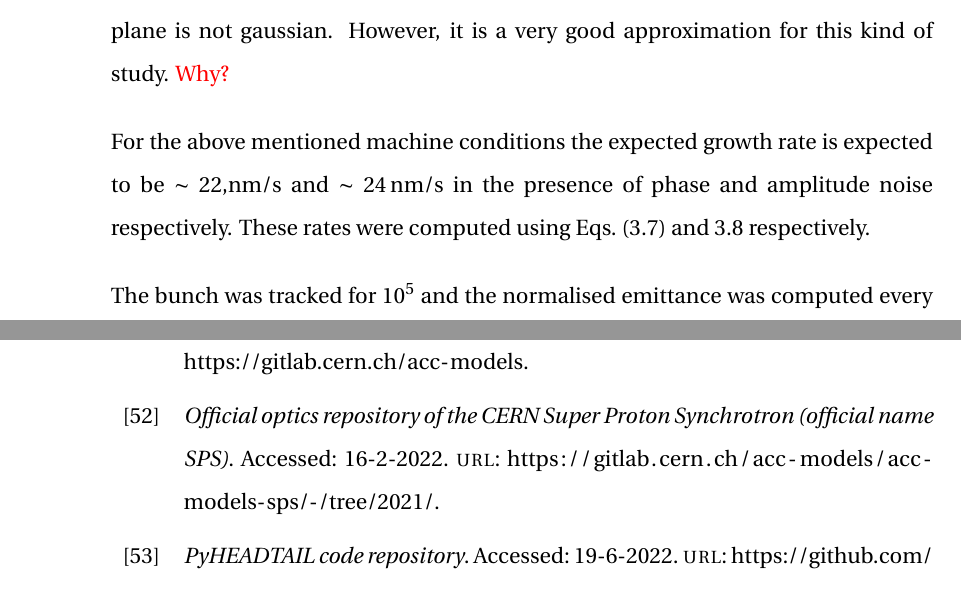
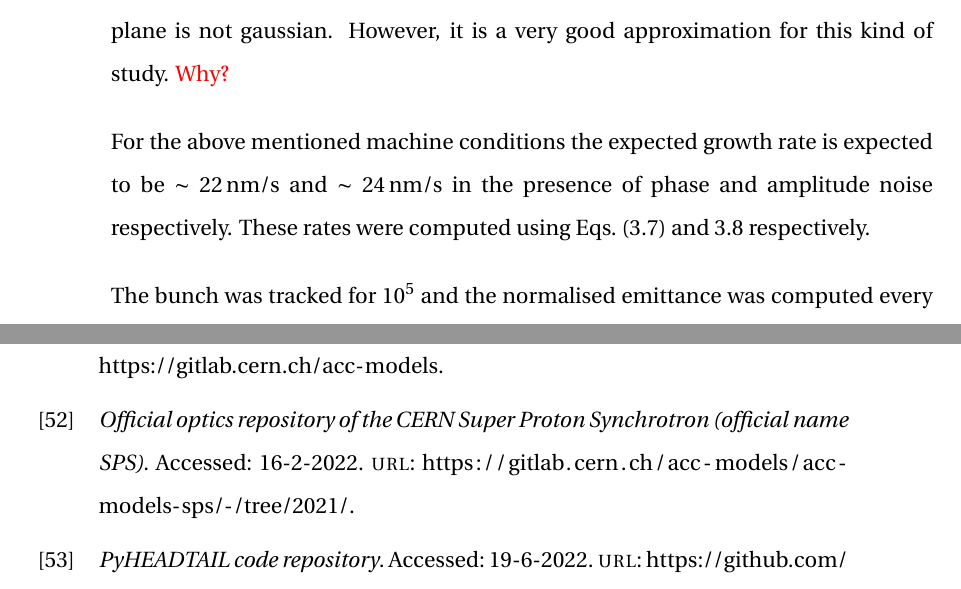
Before and after one commit to natriant/PhD_thesis, a LaTeX thesis (main.tex, which reads chapters/chapter06.tex): two parts of pages 125 and 221 of 229 before the commit and two parts of pages 125 and 220 of 228 after it, joined at a grey line, cut so that both start at the same text. Compiled offline with pdfLaTeX.

Commit message:
finish 6.3.3

```diff
--- a/chapters/chapter06.tex
+++ b/chapters/chapter06.tex
@@ -146,7 +146,7 @@ For the simulation setup, beam and machine conditions similar to the $\CC$ exper
 The nominal SPS lattice of MAD-X is used: dipoles, quadrupoles, and chromatic sextupoles as discussed in Section~\ref{sec:optics_model_designs}. It can be found in the GitLab repository of Ref.~\cite{cern_optics_repo}. The initial distribution of $10^5$ particles follows a gaussian both in transverse and longitudinal planes. In reality, the distribution in the longitudinal plane is not gaussian. However, it is a very good approximation for this kind of study. \textcolor{red}{Why?}
 
 
-For the above mentioned machine conditions the expected growth rate is expected to be $\sim$ 22,nm/s and $\sim$ 24\,nm/s in the presence of phase and amplitude noise respectively. These rates were computed using Eqs.~\eqref{eq:dey_an} and~\ref{eq:dey_pn} respectively.
+For the above mentioned machine conditions the expected growth rate is expected to be $\sim$ 22\,nm/s and $\sim$ 24\,nm/s in the presence of phase and amplitude noise respectively. These rates were computed using Eqs.~\eqref{eq:dey_an} and~\ref{eq:dey_pn} respectively.
 
 % Actual emittance definition used in sixtracklib simulations: https://docs.google.com/presentation/d/1rcSwhZBLZi0Js9jeFiVSLzR6HxhzljYkLLrBMahdqus/edit#slide=id.g6e85dffc41_2_60 . It has been shown that is gives the same results with pyheadtail (don't remember the date of the corresponding slides).
 
```
Also changed, not shown: chapters/chapter06.tex (8 more changed lines), 1 other file.
